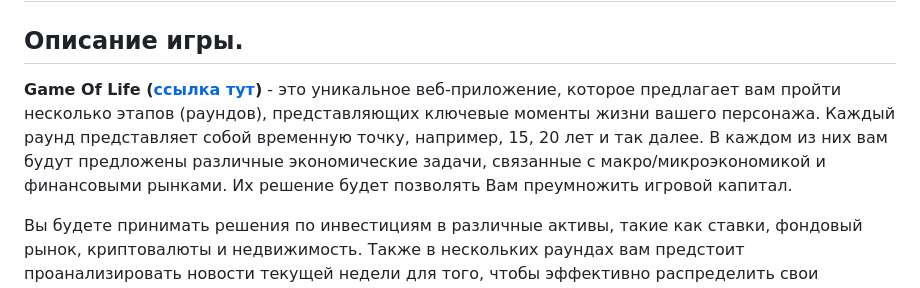
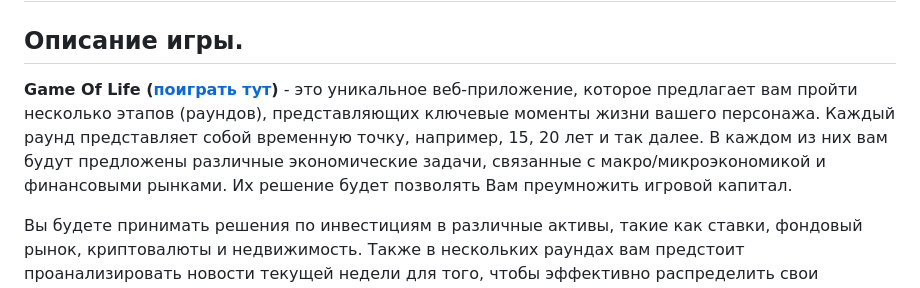
Before and after one commit to gadakenn/Game_of_LIFE_WEB, a Markdown page: README.md, the part around the change. GitHub-like rendering.

```diff
--- a/README.md
+++ b/README.md
@@ -2,7 +2,7 @@
 
 ## Описание игры.
 
-**Game Of Life ([ссылка тут](https://gameoflife.up.railway.app/Registration_page/templates/registration.html))** - это уникальное веб-приложение, которое предлагает вам пройти несколько этапов (раундов), представляющих ключевые моменты жизни вашего персонажа. Каждый раунд представляет собой временную точку, например, 15, 20 лет и так далее. В каждом из них вам будут предложены различные экономические задачи, связанные с макро/микроэкономикой и финансовыми рынками. Их решение будет позволять Вам преумножить игровой капитал.
+**Game Of Life ([поиграть тут](https://gameoflife.up.railway.app/Registration_page/templates/registration.html))** - это уникальное веб-приложение, которое предлагает вам пройти несколько этапов (раундов), представляющих ключевые моменты жизни вашего персонажа. Каждый раунд представляет собой временную точку, например, 15, 20 лет и так далее. В каждом из них вам будут предложены различные экономические задачи, связанные с макро/микроэкономикой и финансовыми рынками. Их решение будет позволять Вам преумножить игровой капитал.
 
 Вы будете принимать решения по инвестициям в различные активы, такие как ставки, фондовый рынок, криптовалюты и недвижимость. Также в нескольких раундах вам предстоит проанализировать новости текущей недели для того, чтобы эффективно распределить свои средства.
 
```
